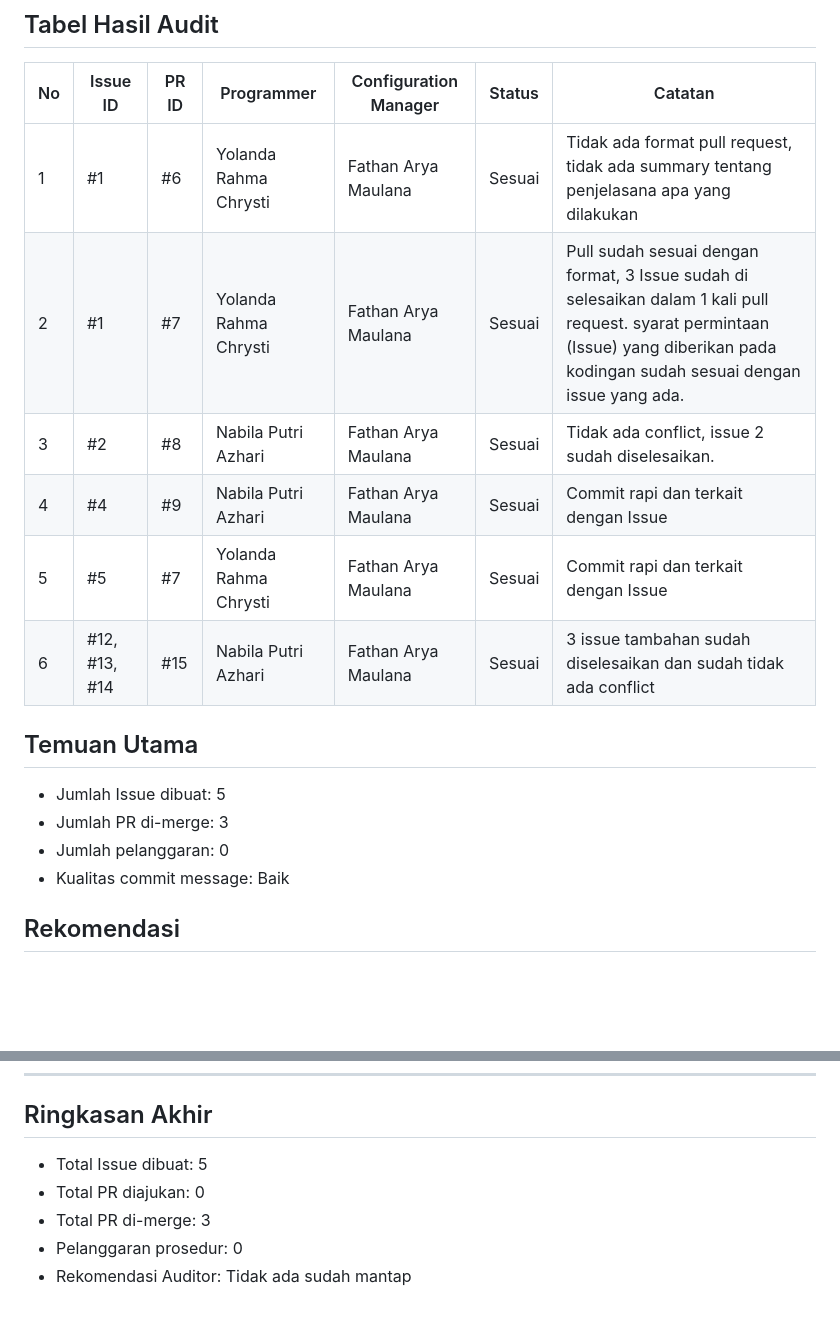
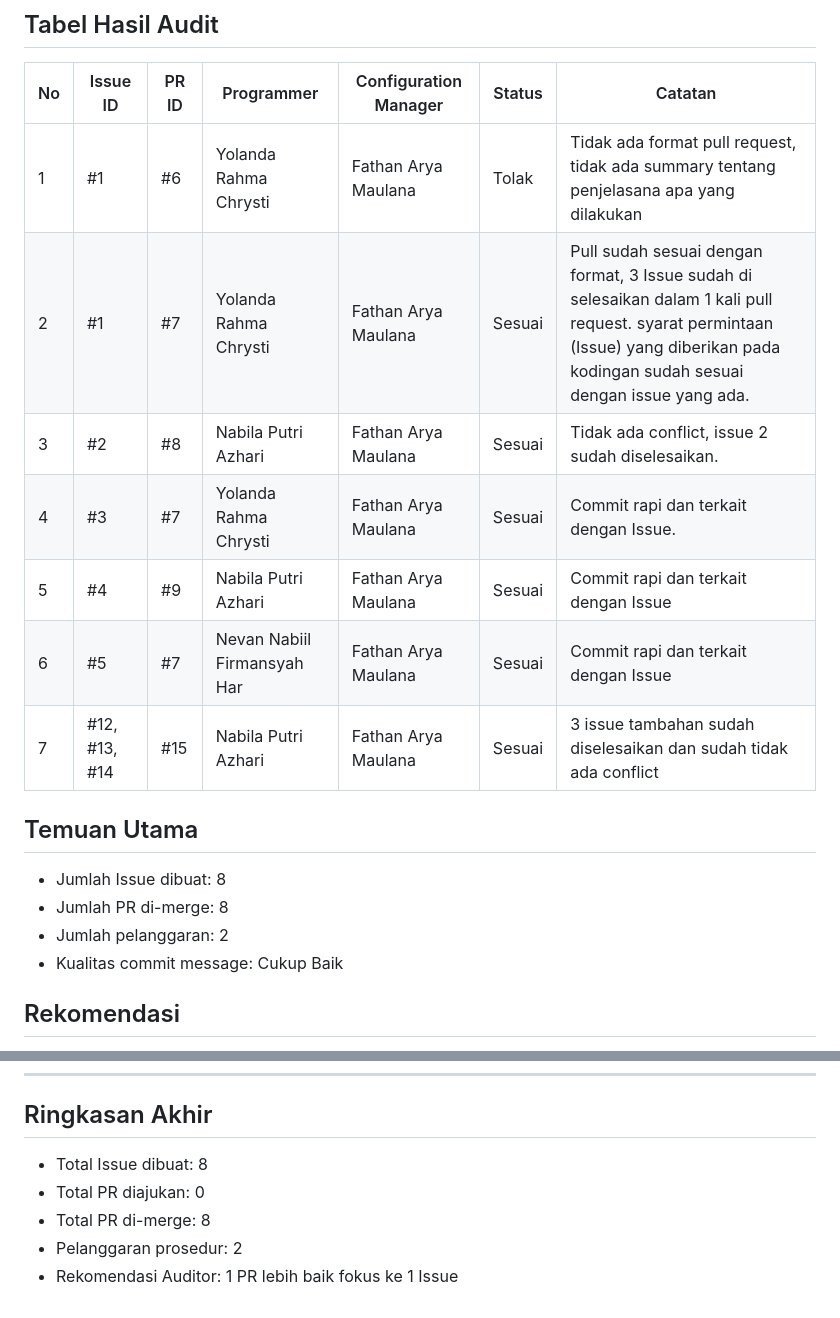
Before and after one commit to nabila-azhari/CAK3BAB3-IMPLEMENTASI-DAN-PENGUJIAN-PERANGKAT-LUNAK-IF-47-08-Kelompok3, a Markdown page: ReadMe.md, 2 parts joined by grey strips. Rendered like a GitHub page; blank space fills up the shorter version.

Commit message:
Update ReadMe.md
Update menambahkan Issue baru yang terselesaikan

```diff
--- a/ReadMe.md
+++ b/ReadMe.md
@@ -100,18 +100,19 @@ Audit dilakukan terhadap Issue, Pull Request, dan Commit yang dibuat oleh Progra
 ## Tabel Hasil Audit
 | No | Issue ID | PR ID | Programmer | Configuration Manager | Status     | Catatan                       |
 |----|----------|-------|------------|-----------------------|------------|-------------------------------|
-| 1  | #1       |   #6 | Yolanda Rahma Chrysti | Fathan Arya Maulana                   | Sesuai | Tidak ada format pull request, tidak ada summary tentang penjelasana apa yang dilakukan |
+| 1  | #1       |   #6 | Yolanda Rahma Chrysti | Fathan Arya Maulana                   | Tolak | Tidak ada format pull request, tidak ada summary tentang penjelasana apa yang dilakukan |
 | 2  | #1       |   #7 | Yolanda Rahma Chrysti | Fathan Arya Maulana                   | Sesuai | Pull sudah sesuai dengan format, 3 Issue sudah di selesaikan dalam 1 kali pull request. syarat permintaan (Issue) yang diberikan pada kodingan sudah sesuai dengan issue yang ada. |
 | 3  | #2       |    #8 | Nabila Putri Azhari | Fathan Arya Maulana                   | Sesuai | Tidak ada conflict, issue 2 sudah diselesaikan. |
-| 4  | #4       |    #9 | Nabila Putri Azhari | Fathan Arya Maulana                   | Sesuai | Commit rapi dan terkait dengan Issue |
-| 5  | #5       |   #7 | Yolanda Rahma Chrysti | Fathan Arya Maulana                   | Sesuai | Commit rapi dan terkait dengan Issue |
-| 6  | #12, #13, #14      |   #15 | Nabila Putri Azhari | Fathan Arya Maulana                   | Sesuai | 3 issue tambahan sudah diselesaikan dan sudah tidak ada conflict |
+| 4  | #3       |    #7 | Yolanda Rahma Chrysti | Fathan Arya Maulana                   | Sesuai | Commit rapi dan terkait dengan Issue. |
+| 5  | #4       |    #9 | Nabila Putri Azhari | Fathan Arya Maulana                   | Sesuai | Commit rapi dan terkait dengan Issue |
+| 6  | #5       |   #7 | Nevan Nabiil Firmansyah Har | Fathan Arya Maulana                   | Sesuai | Commit rapi dan terkait dengan Issue |
+| 7  | #12, #13, #14      |   #15 | Nabila Putri Azhari | Fathan Arya Maulana                   | Sesuai | 3 issue tambahan sudah diselesaikan dan sudah tidak ada conflict |
 
 ## Temuan Utama
-- Jumlah Issue dibuat: 5
-- Jumlah PR di-merge: 3
-- Jumlah pelanggaran: 0
-- Kualitas commit message: Baik
+- Jumlah Issue dibuat: 8
+- Jumlah PR di-merge: 8
+- Jumlah pelanggaran: 2
+- Kualitas commit message: Cukup Baik
 
 ## Rekomendasi
 - Pastikan setiap PR selalu terkait Issue.
@@ -146,8 +147,8 @@ CAK3BAB3 – IMPLEMENTASI DAN PENGUJIAN PERANGKAT LUNAK – IF-47-08 – Kelompo
 ---
 
 ## Ringkasan Akhir
-- Total Issue dibuat: 5
+- Total Issue dibuat: 8
 - Total PR diajukan: 0
-- Total PR di-merge: 3
-- Pelanggaran prosedur: 0
-- Rekomendasi Auditor: Tidak ada sudah mantap
+- Total PR di-merge: 8
+- Pelanggaran prosedur: 2
+- Rekomendasi Auditor: 1 PR lebih baik fokus ke 1 Issue
```
